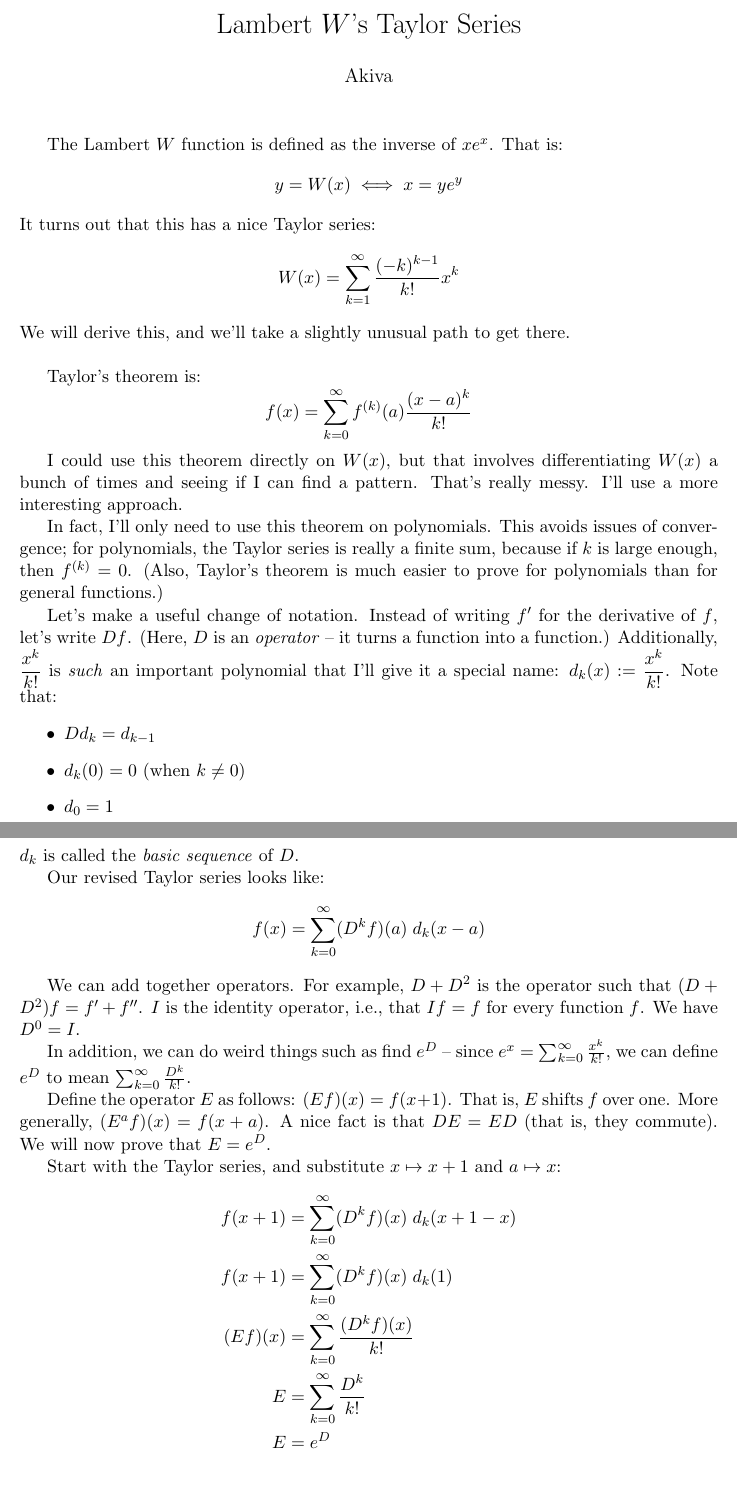
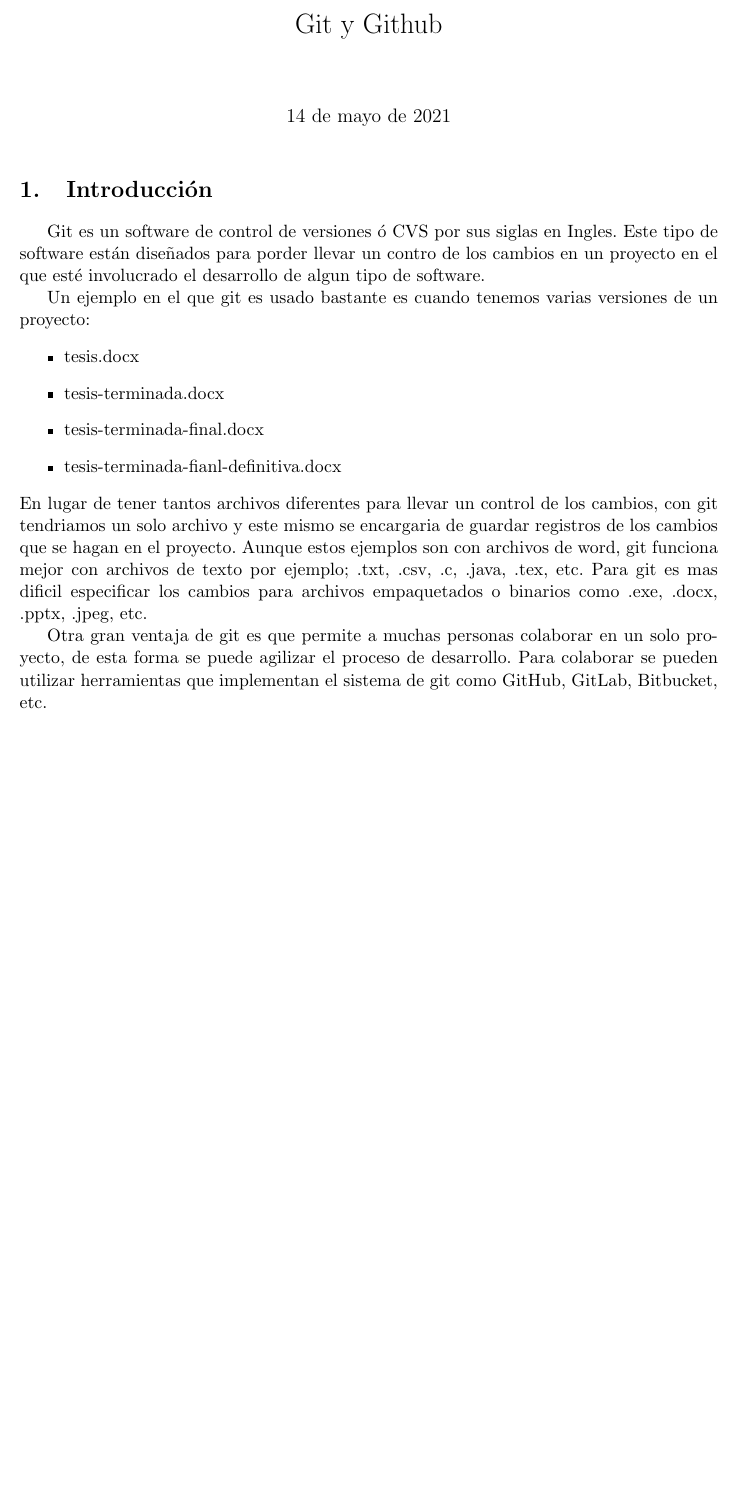
Before and after one commit to Misael1998/git-and-github, a LaTeX document (git.tex): two parts of pages 1 and 2 of 4 before the commit and part of the page after it, the two joined at a grey line, cut at the place of the change, the shorter picture padded with empty space. Compiled offline with pdfLaTeX.

Commit message:
Introducción

```diff
--- a/git.tex
+++ b/git.tex
@@ -10,47 +10,20 @@
 
-\title{Lambert $W$'s Taylor Series}
-\author{Akiva}
-\date{}							% Activate to display a given date or no date
+\title{Git y Github}
 
 \begin{document}
 \maketitle
-%\section{}
-%\subsection{}
-The Lambert $W$ function is defined as the inverse of $xe^x$. That is:
-$$y=W(x)\iff x=ye^y$$
-It turns out that this has a nice Taylor series:
-$$W(x)=\sum_{k=1}^\infty\frac{(-k)^{k-1}}{k!}x^k$$
-We will derive this, and we'll take a slightly unusual path to get there.\\
 
-Taylor's theorem is:
-$$f(x)=\sum_{k=0}^\infty f^{(k)}(a)\frac{(x-a)^k}{k!}$$
+\section{Introducción}
+Git es un software de control de versiones ó CVS por sus siglas en Ingles. Este tipo de software están diseñados para porder llevar un contro de los cambios en un proyecto en el que esté involucrado el desarrollo de algun tipo de software.
 
-I could use this theorem directly on $W(x)$, but that involves differentiating $W(x)$ a bunch of times and seeing if I can find a pattern. That's really messy. I'll use a more interesting approach.
+Un ejemplo en el que git es usado bastante es cuando tenemos varias versiones de un proyecto:
+\begin{itemize}
+  \item tesis.docx
+  \item tesis-terminada.docx
+  \item tesis-terminada-final.docx
+  \item tesis-terminada-fianl-definitiva.docx
+\end{itemize}
+En lugar de tener tantos archivos diferentes para llevar un control de los cambios, con git tendriamos un solo archivo y este mismo se encargaria de guardar registros de los cambios que se hagan en el proyecto. Aunque estos ejemplos son con archivos de word, git funciona mejor con archivos de texto por ejemplo; .txt, .csv, .c, .java, .tex, etc. Para git es mas dificil especificar los cambios para archivos empaquetados o binarios como .exe, .docx, .pptx, .jpeg, etc.
 
-In fact, I'll only need to use this theorem on polynomials. This avoids issues of convergence; for polynomials, the Taylor series is really a finite sum, because if $k$ is large enough, then $f^{(k)}=0$. (Also, Taylor's theorem is much easier to prove for polynomials than for general functions.)
+Otra gran ventaja de git es que permite a muchas personas colaborar en un solo proyecto, de esta forma se puede agilizar el proceso de desarrollo. Para colaborar se pueden utilizar herramientas que implementan el sistema de git como GitHub, GitLab, Bitbucket, etc.
 
-Let's make a useful change of notation. Instead of writing $f'$ for the derivative of $f$, let's write $Df$. (Here, $D$ is an \textit{operator} -- it turns a function into a function.) Additionally, $\dfrac{x^k}{k!}$ is \textit{such} an important polynomial that I'll give it a special name: $d_k(x):=\dfrac{x^k}{k!}$. Note that:
-\begin{itemize}
-\item $Dd_k=d_{k-1}$
-\item $d_k(0)=0$ (when $k\ne0$)
-\item $d_0=1$
-\end{itemize}
-$d_k$ is called the \textit{basic sequence} of $D$.
-
-Our revised Taylor series looks like:
-$$f(x)=\sum_{k=0}^\infty (D^kf)(a)\;d_k(x-a)$$
-
-We can add together operators. For example, $D+D^2$ is the operator such that $(D+D^2)f=f'+f''$. $I$ is the identity operator, i.e., that $If=f$ for every function $f$. We have $D^0=I$.
-
-In addition, we can do weird things such as find $e^D$ -- since $e^x=\sum_{k=0}^\infty\frac{x^k}{k!}$, we can define $e^D$ to mean $\sum_{k=0}^{\infty}\frac{D^k}{k!}$.
-
-Define the operator $E$ as follows: $(Ef)(x)=f(x+1)$. That is, $E$ shifts $f$ over one. More generally, $(E^af)(x)=f(x+a)$. A nice fact is that $DE=ED$ (that is, they commute). We will now prove that $E=e^D$.
-
-Start with the Taylor series, and substitute $x\mapsto x+1$ and $a\mapsto x$:
-\begin{align*}
-f(x+1)&=\sum_{k=0}^\infty (D^kf)(x)\;d_k(x+1-x)\\
-f(x+1)&=\sum_{k=0}^\infty (D^kf)(x)\;d_k(1)\\
-(Ef)(x)&=\sum_{k=0}^\infty\frac{(D^kf)(x)}{k!}\\
-E&=\sum_{k=0}^\infty\frac{D^k}{k!}\\
-E&=e^D
-\end{align*}\\
```
Also changed, not shown: git.pdf (added), git.tex (68 more changed lines).
